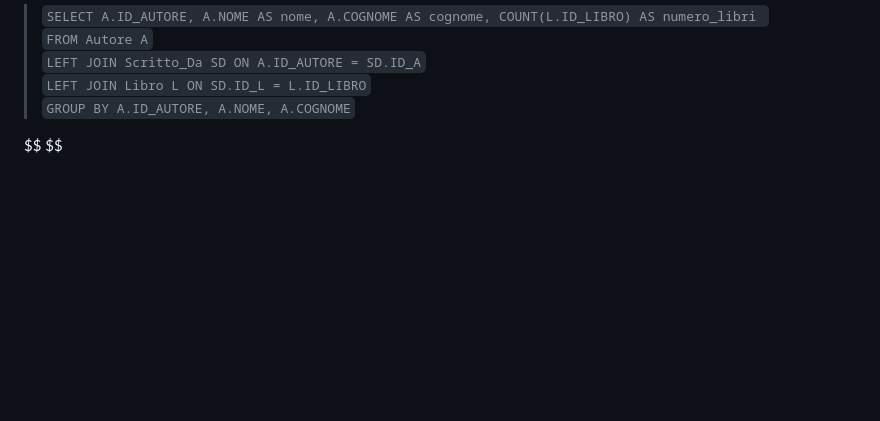
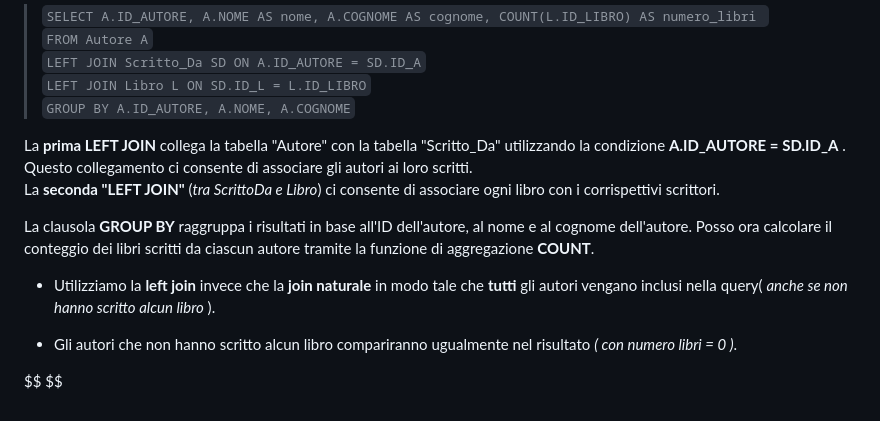
Before and after one commit to edo-007/basi-dati-edo-enrico, a Markdown page: relazione/interrogazionialgebra-latex.md, the part around the change. Drawn GitHub-style; blank space fills up the shorter version.

Commit message:
fatto punto 8.c

```diff
--- a/relazione/interrogazionialgebra-latex.md
+++ b/relazione/interrogazionialgebra-latex.md
@@ -177,5 +177,16 @@ __[8.c]__ Numero di libri pubblicati per autore.
 `LEFT JOIN Libro L ON SD.ID_L = L.ID_LIBRO`
 `GROUP BY A.ID_AUTORE, A.NOME, A.COGNOME`
 
+
+La __prima LEFT JOIN__ collega la tabella "Autore" con la tabella "Scritto_Da" utilizzando la condizione __A.ID_AUTORE = SD.ID_A__ . Questo collegamento ci consente di associare gli autori ai loro scritti.
+La __seconda "LEFT JOIN"__ (_tra ScrittoDa e Libro_) ci consente di associare ogni libro con i corrispettivi scrittori.
+
+La clausola __GROUP BY__ raggruppa i risultati in base all'ID dell'autore, al nome e al cognome dell'autore.
+Posso ora calcolare il conteggio dei libri scritti da ciascun autore tramite la funzione di aggregazione __COUNT__.
+
+- Utilizziamo la __left join__ invece che la __join naturale__ in modo tale che __tutti__ gli autori vengano inclusi nella query( _anche se non hanno scritto alcun libro_ ).
+
+- Gli autori che non hanno scritto alcun libro compariranno ugualmente nel risultato _( con numero libri = 0 )_.
+
 $$
 $$
```
